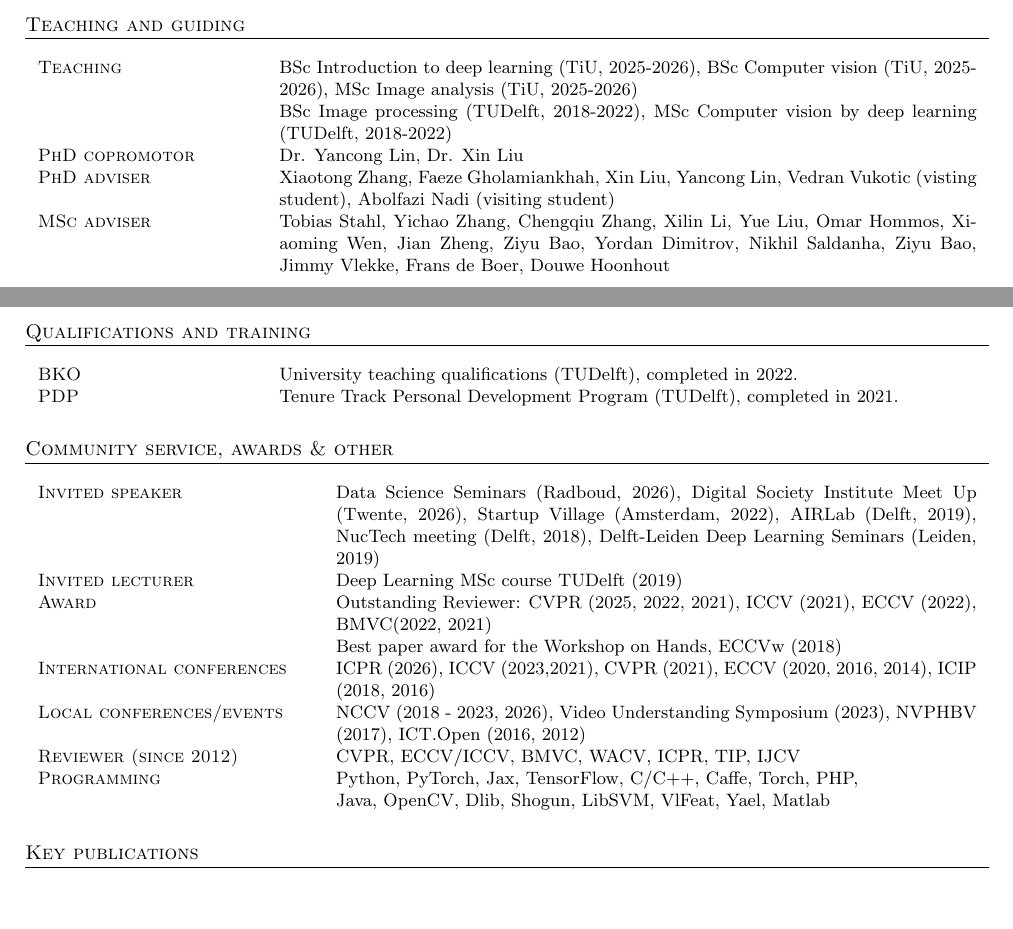
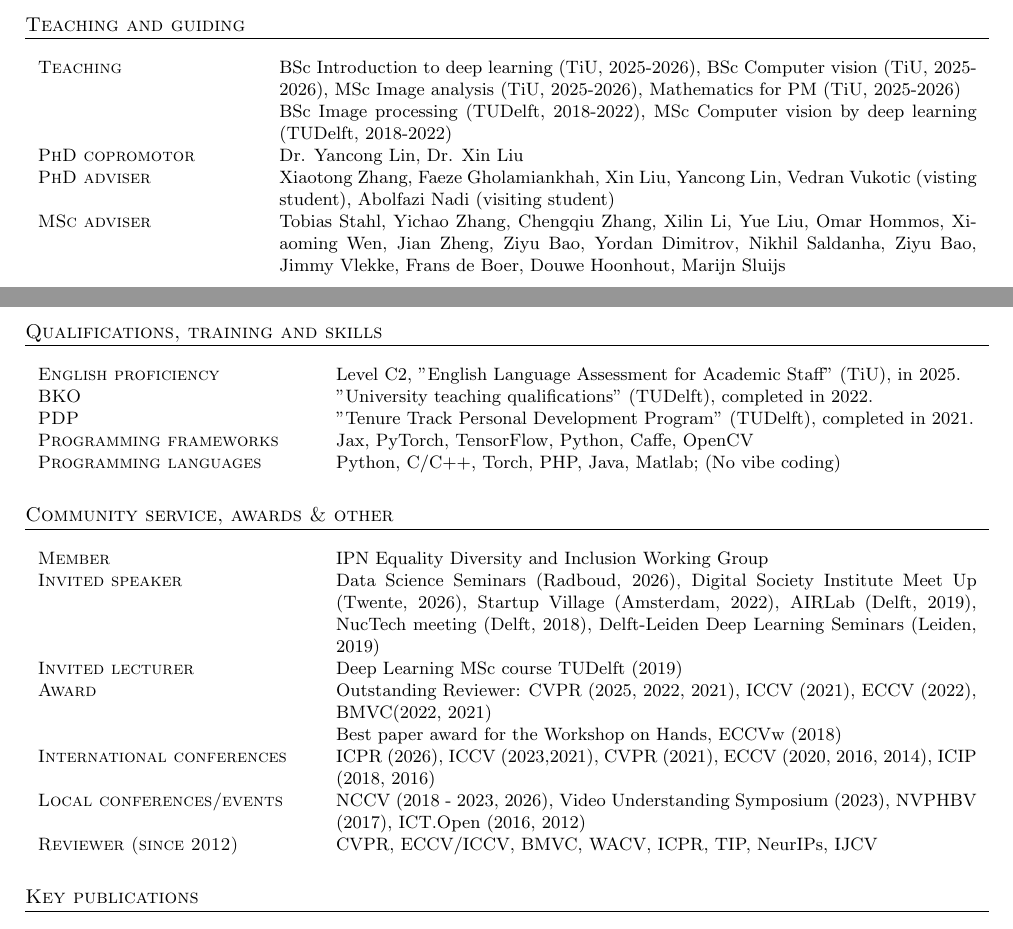
Before and after one commit to SilviaLauraPintea/SilviaLauraPintea.github.io, a LaTeX CV (cv/cv.tex): two parts of pages 1 and 2 of 2, joined at a grey line, cut so that both start at the same text. Compiled offline with pdfLaTeX.

Commit message:
Just a small edit

```diff
--- a/cv/cv.tex
+++ b/cv/cv.tex
@@ -97,37 +97,39 @@
 		\section{Teaching and guiding}
         \begin{tabular}{p{3.5cm}@{\hskip 0.3in}p{12.3cm}}
 			%Teaching___________________________________________________________________________________
-			\textsc{Teaching}		            & BSc Introduction to deep learning (TiU, 2025-2026), BSc Computer vision (TiU, 2025-2026), MSc Image analysis (TiU, 2025-2026)\\
+            \textsc{Teaching}		            & BSc Introduction to deep learning (TiU, 2025-2026), BSc Computer vision (TiU, 2025-2026), MSc Image analysis (TiU, 2025-2026), Mathematics for PM (TiU, 2025-2026)\\
                                                 & BSc Image processing (TUDelft, 2018-2022), MSc Computer vision by deep learning (TUDelft, 2018-2022)\\
 			\textsc{PhD copromotor}             & Dr. Yancong Lin, Dr. Xin Liu\\
 			\textsc{PhD adviser}                & Xiaotong Zhang, Faeze Gholamiankhah, Xin Liu, Yancong Lin, Vedran Vukotic (visting student), Abolfazi Nadi (visiting student)\\
-			\textsc{MSc adviser}                & Tobias Stahl, Yichao Zhang, Chengqiu Zhang, Xilin Li, Yue Liu, Omar Hommos, Xiaoming Wen, Jian Zheng, Ziyu Bao, Yordan Dimitrov, Nikhil Saldanha, Ziyu Bao, Jimmy Vlekke, Frans de Boer, Douwe Hoonhout\\
+			\textsc{MSc adviser}                & Tobias Stahl, Yichao Zhang, Chengqiu Zhang, Xilin Li, Yue Liu, Omar Hommos, Xiaoming Wen, Jian Zheng, Ziyu Bao, Yordan Dimitrov, Nikhil Saldanha, Ziyu Bao, Jimmy Vlekke, Frans de Boer, Douwe Hoonhout, Marijn Sluijs\\
 		\end{tabular}
 
 		%====================================================================================================
 		%Qualification_______________________________________________________________________________________
 		%====================================================================================================
-		\section{Qualifications and training}
-        \begin{tabular}{p{3.5cm}@{\hskip 0.3in}p{12.3cm}}
+		\section{Qualifications, training and skills}
+        \begin{tabular}{p{4.5cm}@{\hskip 0.3in}p{11.3cm}}
 			%LANGUAGES___________________________________________________________________________________
-            \textsc{BKO}                   & University teaching qualifications (TUDelft), completed in 2022.\\
-            \textsc{PDP}                   & Tenure Track Personal Development Program (TUDelft), completed in 2021.\\
+            \textsc{English proficiency}  & Level C2, "English Language Assessment for Academic Staff" (TiU), in 2025.\\
+            \textsc{BKO}                  & "University teaching qualifications" (TUDelft), completed in 2022.\\
+            \textsc{PDP}                  & "Tenure Track Personal Development Program" (TUDelft), completed in 2021.\\
+			\textsc{Programming frameworks}     & Jax, PyTorch, TensorFlow, Python, Caffe, OpenCV \\
+			\textsc{Programming languages}      & Python, C\slash C++, Torch, PHP, Java, Matlab; (No vibe coding)\\
 		\end{tabular}
 
 		%====================================================================================================
 		\section{Community service, awards \& other}
         \begin{tabular}{p{4.5cm}@{\hskip 0.3in}p{11.3cm}}
 			%Other___________________________________________________________________________________
-          \textsc{Invited speaker}            & Data Science Seminars (Radboud,
+          \textsc{Member}                       & IPN Equality Diversity and Inclusion Working Group\\
+          \textsc{Invited speaker}              & Data Science Seminars (Radboud,
           2026), Digital Society Institute Meet Up (Twente, 2026), Startup Village (Amsterdam, 2022), AIRLab (Delft, 2019), NucTech meeting (Delft, 2018), Delft-Leiden Deep Learning Seminars (Leiden, 2019)\\
             \textsc{Invited lecturer}           & Deep Learning MSc course TUDelft (2019)\\
             \textsc{Award}                      & Outstanding Reviewer: CVPR (2025, 2022, 2021), ICCV (2021), ECCV (2022), BMVC(2022, 2021)\\
                                                 & Best paper award for the Workshop on Hands, ECCVw (2018)\\
             \textsc{International conferences}  & ICPR (2026), ICCV (2023,2021), CVPR (2021), ECCV (2020, 2016, 2014), ICIP (2018, 2016)\\
             \textsc{Local conferences\slash events} &  NCCV (2018 - 2023, 2026), Video Understanding Symposium (2023), NVPHBV (2017), ICT.Open (2016, 2012)\\
-            \textsc{Reviewer (since 2012)}      & CVPR, ECCV/ICCV, BMVC, WACV, ICPR, TIP, IJCV\\
-			\textsc{Programming}                & Python, PyTorch, Jax, TensorFlow, C\slash C++, Caffe, Torch, PHP,\\
-			                                    & Java, OpenCV, Dlib, Shogun, LibSVM, VlFeat, Yael, Matlab\\
+            \textsc{Reviewer (since 2012)}      & CVPR, ECCV/ICCV, BMVC, WACV, ICPR, TIP, NeurIPs, IJCV\\
 		\end{tabular}
 		%====================================================================================================
 
```
Also changed, not shown: cv/cv.pdf.
